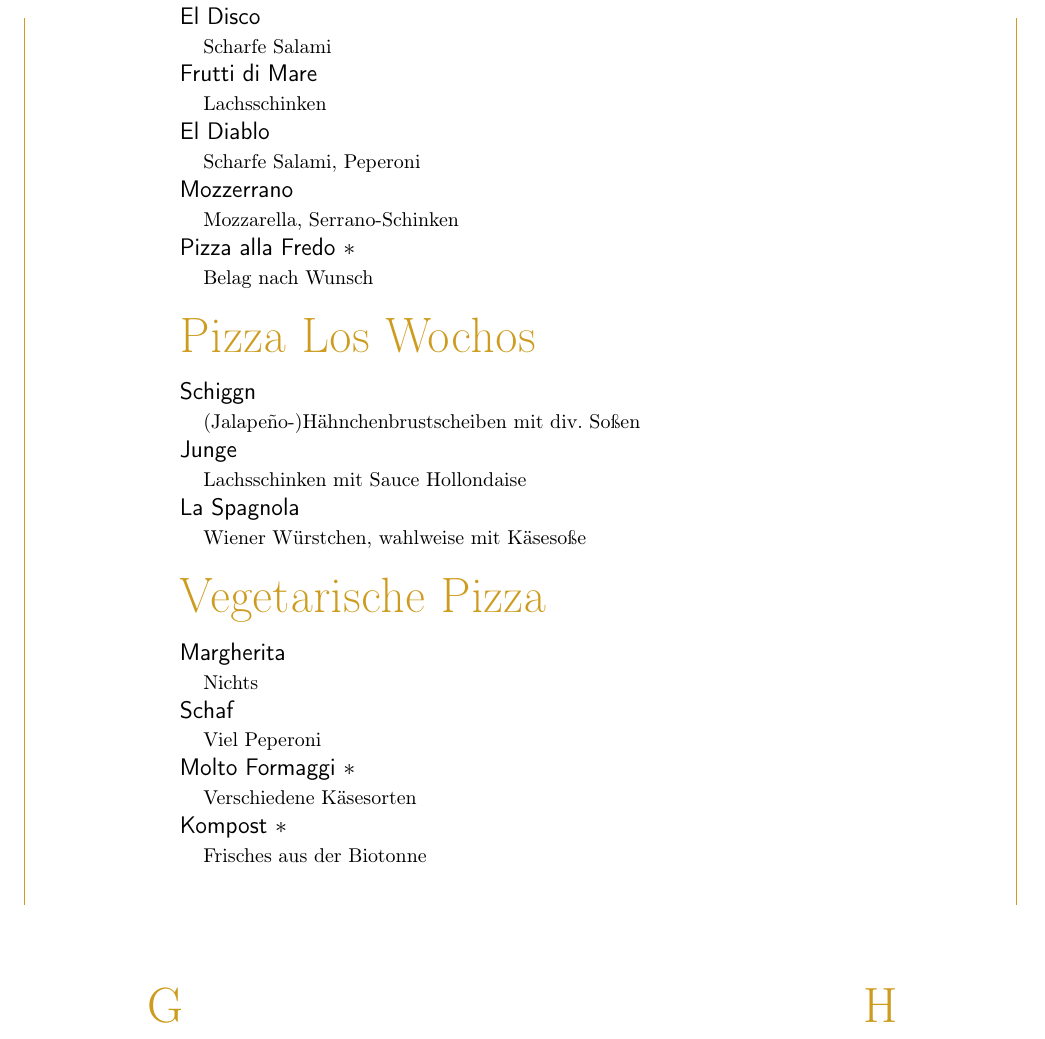
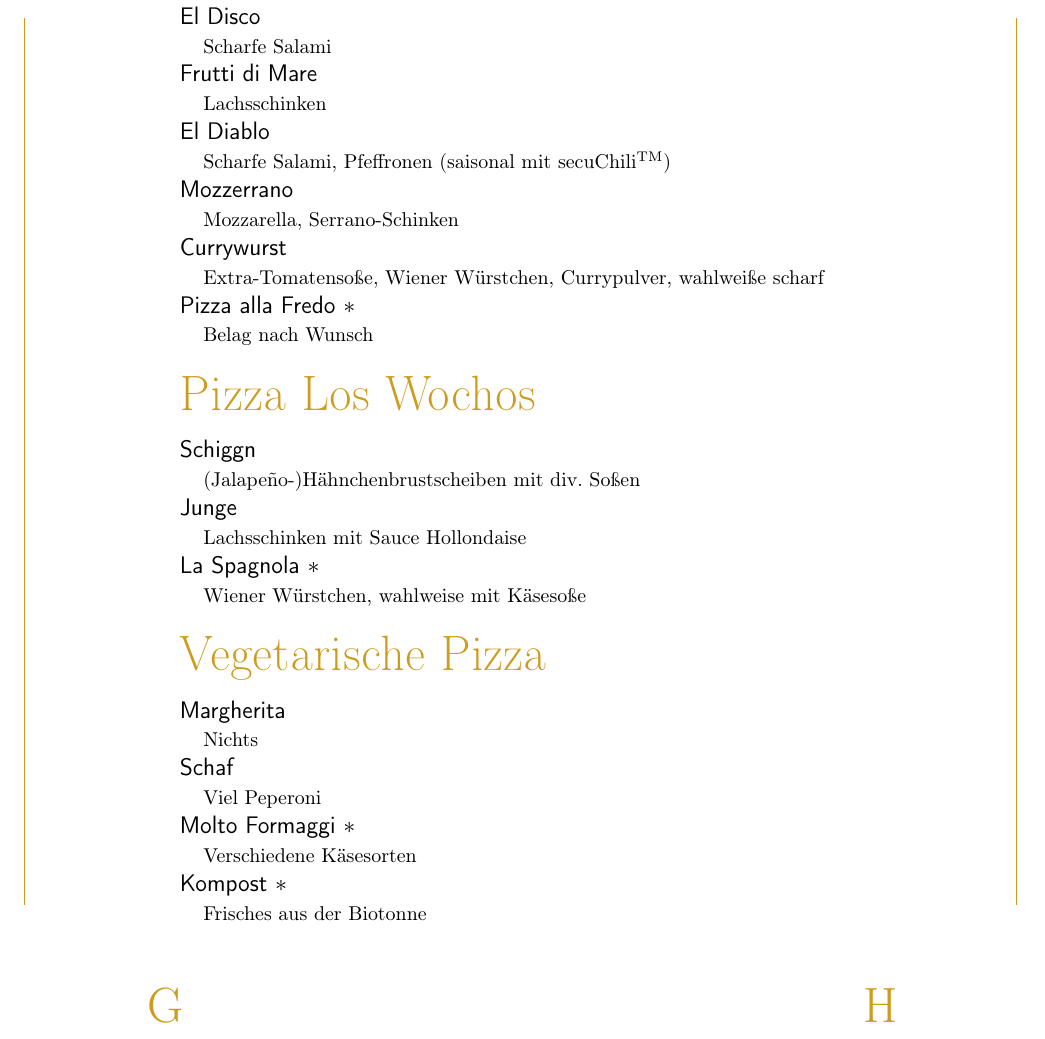
Before and after one commit to TarEnethil/alfredo, a LaTeX document (menu.tex): part of page 1 of 2, cut so that both start at the same text. Compiled offline with pdfLaTeX.

Commit message:
update menu
Signed-off-by: Thorben Römer <thorbenroemer@t-online.de>

```diff
--- a/menu.tex
+++ b/menu.tex
@@ -62,11 +62,13 @@ $\ast$ nach Anmeldung}
 \Entry{Frutti di Mare}{} \\
 \Expl{Lachsschinken} \\
 \Entry{El Diablo}{} \\
-\Expl{Scharfe Salami, Peperoni} \\
+\Expl{Scharfe Salami, Pfeffronen (saisonal mit secuChili\textsuperscript{TM})} \\
 \Entry{Mozzerrano}{} \\
 \Expl{Mozzarella, Serrano-Schinken} \\
-% \Entry{Az Ördög}{} \\
-% s\Expl{Ungarische Salami, Peperoni} \\
+\Entry{Currywurst} \\
+\Expl{Extra-Tomatensoße, Wiener Würstchen, Currypulver, wahlweiße scharf} \\
+%\Entry{Az Ördög}{} \\
+%\Expl{Ungarische Salami, Peperoni} \\
 \Entry{Pizza alla Fredo $\ast$}{} \\
 \Expl{Belag nach Wunsch} \\
 \end{Group}
@@ -78,7 +80,7 @@ $\ast$ nach Anmeldung}
 \Expl{(Jalape\~{n}o-)Hähnchenbrustscheiben mit div. Soßen} \\
 \Entry{Junge}{} \\
 \Expl{Lachsschinken mit Sauce Hollondaise} \\
-\Entry{La Spagnola}{} \\
+\Entry{La Spagnola $\ast$}{} \\
 \Expl{Wiener Würstchen, wahlweise mit Käsesoße}
 \end{Group}
 
```
